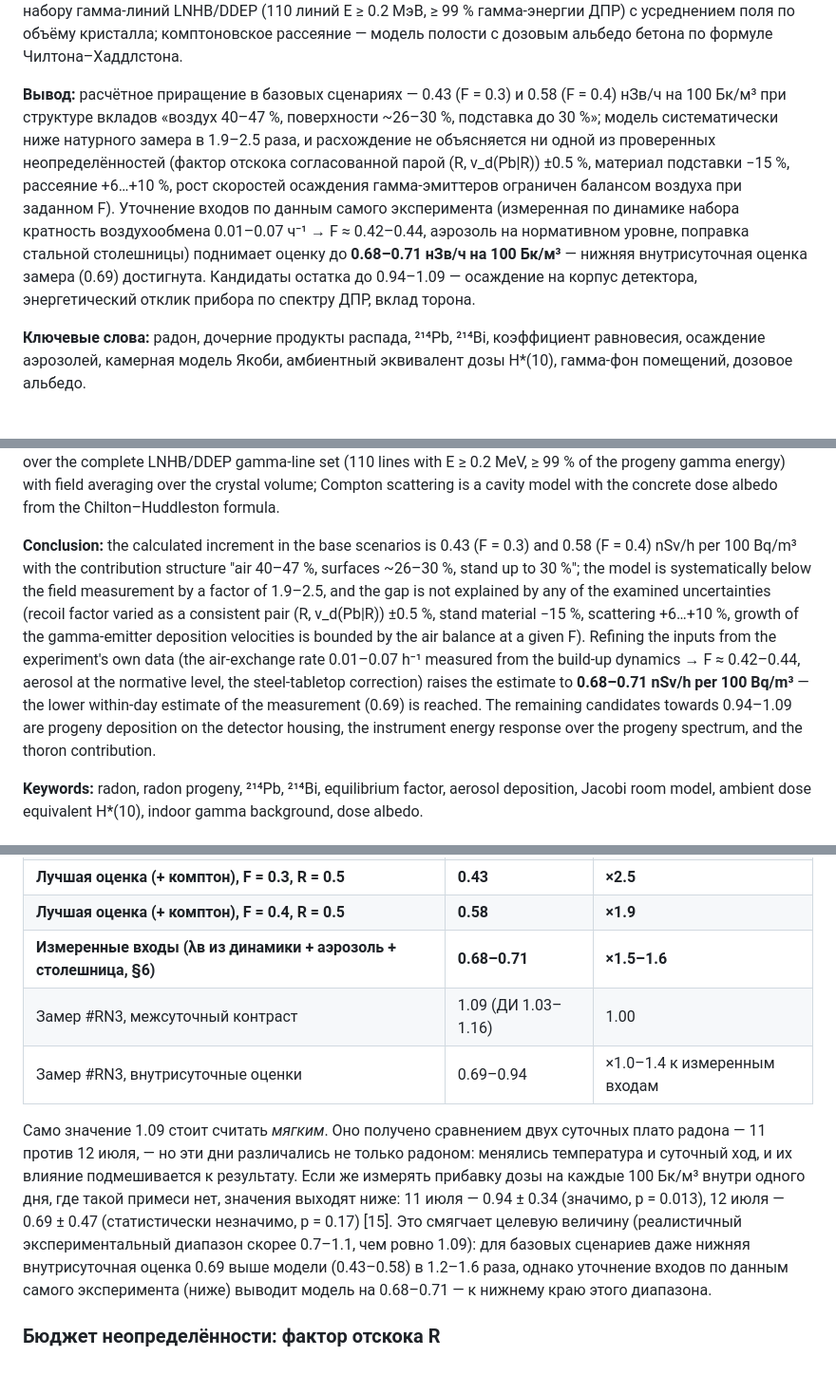
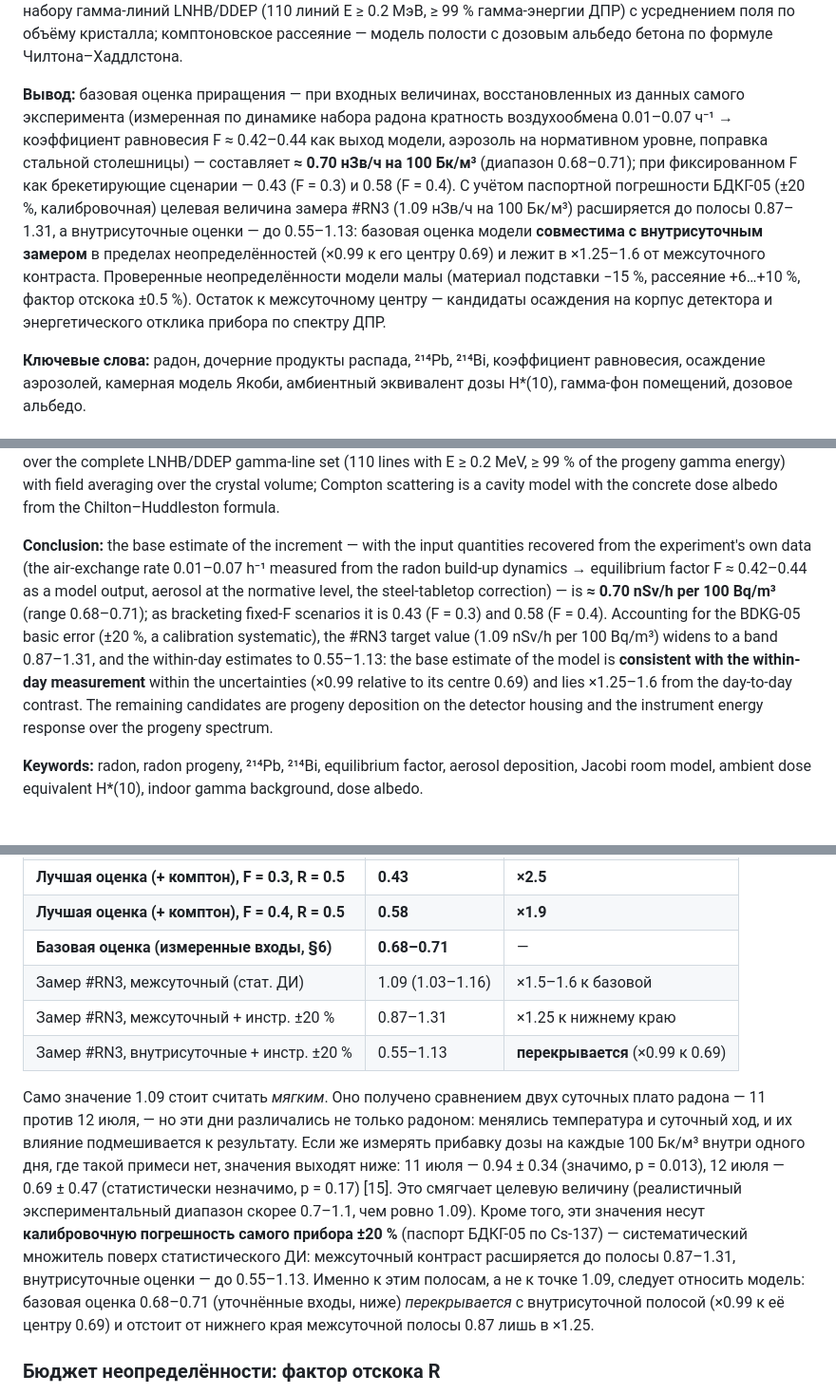
Before and after one commit to VibeEngineering-LLC/demo-web-pages, a Markdown page: radon-rn4-gamma-model-2026-07-21/RN4_report.md, 3 parts joined by grey strips. Shown at 95% size. Rendered like a GitHub page; blank space fills up the shorter version.

```diff
--- a/radon-rn4-gamma-model-2026-07-21/RN4_report.md
+++ b/radon-rn4-gamma-model-2026-07-21/RN4_report.md
@@ -29,17 +29,18 @@ Markdown-эквивалент веб-отчёта [RN4_report.html](RN4_report.h
 гамма-энергии ДПР) с усреднением поля по объёму кристалла; комптоновское рассеяние — модель
 полости с дозовым альбедо бетона по формуле Чилтона–Хаддлстона.
 
-**Вывод:** расчётное приращение в базовых сценариях — 0.43 (F = 0.3) и 0.58 (F = 0.4) нЗв/ч
-на 100 Бк/м³ при структуре вкладов «воздух 40–47 %, поверхности ~26–30 %, подставка до
-30 %»; модель систематически ниже натурного замера в 1.9–2.5 раза, и расхождение не
-объясняется ни одной из проверенных неопределённостей (фактор отскока согласованной парой
-(R, v_d(Pb|R)) ±0.5 %, материал подставки −15 %, рассеяние +6…+10 %, рост скоростей
-осаждения гамма-эмиттеров ограничен балансом воздуха при заданном F). Уточнение входов по
-данным самого эксперимента (измеренная по динамике набора кратность воздухообмена
-0.01–0.07 ч⁻¹ → F ≈ 0.42–0.44, аэрозоль на нормативном уровне, поправка стальной
-столешницы) поднимает оценку до **0.68–0.71 нЗв/ч на 100 Бк/м³** — нижняя внутрисуточная
-оценка замера (0.69) достигнута. Кандидаты остатка до 0.94–1.09 — осаждение на корпус
-детектора, энергетический отклик прибора по спектру ДПР, вклад торона.
+**Вывод:** базовая оценка приращения — при входных величинах, восстановленных из данных
+самого эксперимента (измеренная по динамике набора радона кратность воздухообмена
+0.01–0.07 ч⁻¹ → коэффициент равновесия F ≈ 0.42–0.44 как выход модели, аэрозоль на
+нормативном уровне, поправка стальной столешницы) — составляет **≈ 0.70 нЗв/ч на 100 Бк/м³**
+(диапазон 0.68–0.71); при фиксированном F как брекетирующие сценарии — 0.43 (F = 0.3) и
+0.58 (F = 0.4). С учётом паспортной погрешности БДКГ-05 (±20 %, калибровочная) целевая
+величина замера #RN3 (1.09 нЗв/ч на 100 Бк/м³) расширяется до полосы 0.87–1.31, а
+внутрисуточные оценки — до 0.55–1.13: базовая оценка модели **совместима с внутрисуточным
+замером** в пределах неопределённостей (×0.99 к его центру 0.69) и лежит в ×1.25–1.6 от
+межсуточного контраста. Проверенные неопределённости модели малы (материал подставки −15 %,
+рассеяние +6…+10 %, фактор отскока ±0.5 %). Остаток к межсуточному центру — кандидаты
+осаждения на корпус детектора и энергетического отклика прибора по спектру ДПР.
 
 **Ключевые слова:** радон, дочерние продукты распада, ²¹⁴Pb, ²¹⁴Bi, коэффициент равновесия,
 осаждение аэрозолей, камерная модель Якоби, амбиентный эквивалент дозы H\*(10), гамма-фон
@@ -67,19 +68,17 @@ E ≥ 0.2 MeV, ≥ 99 % of the progeny gamma energy) with field averaging over t
 volume; Compton scattering is a cavity model with the concrete dose albedo from the
 Chilton–Huddleston formula.
 
-**Conclusion:** the calculated increment in the base scenarios is 0.43 (F = 0.3) and 0.58
-(F = 0.4) nSv/h per 100 Bq/m³ with the contribution structure "air 40–47 %, surfaces
-~26–30 %, stand up to 30 %"; the model is systematically below the field measurement by a
-factor of 1.9–2.5, and the gap is not explained by any of the examined uncertainties
-(recoil factor varied as a consistent pair (R, v_d(Pb|R)) ±0.5 %, stand material −15 %,
-scattering +6…+10 %, growth of the gamma-emitter deposition velocities is bounded by the
-air balance at a given F). Refining the inputs from the experiment's own data (the
-air-exchange rate 0.01–0.07 h⁻¹ measured from the build-up dynamics → F ≈ 0.42–0.44,
-aerosol at the normative level, the steel-tabletop correction) raises the estimate to
-**0.68–0.71 nSv/h per 100 Bq/m³** — the lower within-day estimate of the measurement (0.69)
-is reached. The remaining candidates towards 0.94–1.09 are progeny deposition on the
-detector housing, the instrument energy response over the progeny spectrum, and the thoron
-contribution.
+**Conclusion:** the base estimate of the increment — with the input quantities recovered
+from the experiment's own data (the air-exchange rate 0.01–0.07 h⁻¹ measured from the radon
+build-up dynamics → equilibrium factor F ≈ 0.42–0.44 as a model output, aerosol at the
+normative level, the steel-tabletop correction) — is **≈ 0.70 nSv/h per 100 Bq/m³** (range
+0.68–0.71); as bracketing fixed-F scenarios it is 0.43 (F = 0.3) and 0.58 (F = 0.4).
+Accounting for the BDKG-05 basic error (±20 %, a calibration systematic), the #RN3 target
+value (1.09 nSv/h per 100 Bq/m³) widens to a band 0.87–1.31, and the within-day estimates
+to 0.55–1.13: the base estimate of the model is **consistent with the within-day
+measurement** within the uncertainties (×0.99 relative to its centre 0.69) and lies
+×1.25–1.6 from the day-to-day contrast. The remaining candidates are progeny deposition on
+the detector housing and the instrument energy response over the progeny spectrum.
 
 **Keywords:** radon, radon progeny, ²¹⁴Pb, ²¹⁴Bi, equilibrium factor, aerosol deposition,
 Jacobi room model, ambient dose equivalent H\*(10), indoor gamma background, dose albedo.
@@ -460,9 +459,10 @@ X ≈ 9–10 ч⁻¹ отвечает чистому воздуху подвал
 | Прямые фотоны, F = 0.4 (R = 0.5) | 0.53 | ×2.1 |
 | **Лучшая оценка (+ комптон), F = 0.3, R = 0.5** | **0.43** | **×2.5** |
 | **Лучшая оценка (+ комптон), F = 0.4, R = 0.5** | **0.58** | **×1.9** |
-| **Измеренные входы (λв из динамики + аэрозоль + столешница, §6)** | **0.68–0.71** | **×1.5–1.6** |
-| Замер #RN3, межсуточный контраст | 1.09 (ДИ 1.03–1.16) | 1.00 |
-| Замер #RN3, внутрисуточные оценки | 0.69–0.94 | ×1.0–1.4 к измеренным входам |
+| **Базовая оценка (измеренные входы, §6)** | **0.68–0.71** | — |
+| Замер #RN3, межсуточный (стат. ДИ) | 1.09 (1.03–1.16) | ×1.5–1.6 к базовой |
+| Замер #RN3, межсуточный + инстр. ±20 % | 0.87–1.31 | ×1.25 к нижнему краю |
+| Замер #RN3, внутрисуточные + инстр. ±20 % | 0.55–1.13 | **перекрывается** (×0.99 к 0.69) |
 
 Само значение 1.09 стоит считать *мягким*. Оно получено сравнением двух суточных плато
 радона — 11 против 12 июля, — но эти дни различались не только радоном: менялись температура
@@ -470,9 +470,12 @@ X ≈ 9–10 ч⁻¹ отвечает чистому воздуху подвал
 каждые 100 Бк/м³ внутри одного дня, где такой примеси нет, значения выходят ниже: 11 июля —
 0.94 ± 0.34 (значимо, p = 0.013), 12 июля — 0.69 ± 0.47 (статистически незначимо,
 p = 0.17) [15]. Это смягчает целевую величину (реалистичный экспериментальный диапазон скорее
-0.7–1.1, чем ровно 1.09): для базовых сценариев даже нижняя внутрисуточная оценка 0.69 выше
-модели (0.43–0.58) в 1.2–1.6 раза, однако уточнение входов по данным самого эксперимента
-(ниже) выводит модель на 0.68–0.71 — к нижнему краю этого диапазона.
+0.7–1.1, чем ровно 1.09). Кроме того, эти значения несут **калибровочную погрешность самого
+прибора ±20 %** (паспорт БДКГ-05 по Cs-137) — систематический множитель поверх
+статистического ДИ: межсуточный контраст расширяется до полосы 0.87–1.31, внутрисуточные
+оценки — до 0.55–1.13. Именно к этим полосам, а не к точке 1.09, следует относить модель:
+базовая оценка 0.68–0.71 (уточнённые входы, ниже) *перекрывается* с внутрисуточной полосой
+(×0.99 к её центру 0.69) и отстоит от нижнего края межсуточной полосы 0.87 лишь в ×1.25.
 
 ### Бюджет неопределённости: фактор отскока R
 
```
Also changed, not shown: other parts of radon-rn4-gamma-model-2026-07-21/RN4_report.md (+53 -27 lines).
